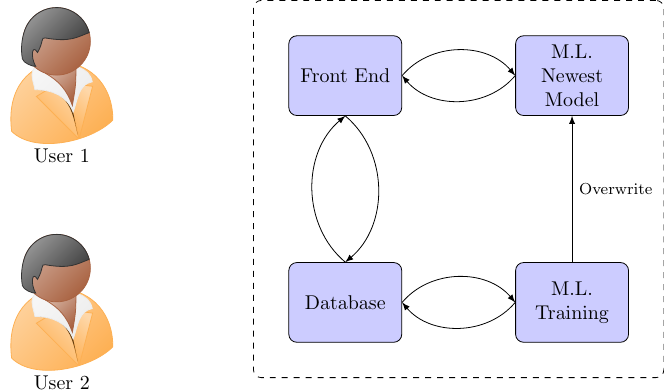
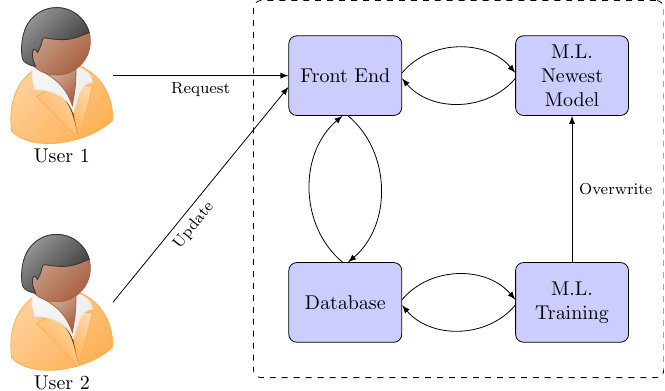
Before and after one commit to nasheenkalam037/Bookworm, a LaTeX figure (documents/context-diagram/context-diagram.tex): the whole page. Compiled offline with pdfLaTeX.

Commit message:
added lines from the users and separated the arrow heads

```diff
--- a/documents/context-diagram/context-diagram.tex
+++ b/documents/context-diagram/context-diagram.tex
@@ -36,15 +36,20 @@ border={-20pt  5pt   0pt   0pt}
     \node [draw, rectangle, dashed, rounded corners,fit={([yshift=0.5cm,xshift=-0.5cm]frontend.north west)  ([yshift=-0.5cm,xshift=0.5cm]training.south east)}] (border) {} ;
 
     % Draw edges
-    \path [line] (frontend.east) edge[bend left=50] (model.west);
-    \path [line] (model.west) edge[bend left=50] (frontend.east);
+    \path [line] ([yshift=0.5mm]frontend.east) edge[bend left=50] ([yshift=0.5mm]model.west);
+    \path [line] ([yshift=-0.5mm]model.west) edge[bend left=50] ([yshift=-0.5mm]frontend.east);
 
-    \path [line] (frontend.south) edge[bend left=50] (db.north);
-    \path [line] (db.north) edge[bend left=50] (frontend.south);
+    \path [line] ([xshift=-0.5mm]db.north) edge[bend left=50] ([xshift=-0.5mm]frontend.south);
+    \path [line] ([xshift=0.5mm]frontend.south) edge[bend left=50] ([xshift=0.5mm]db.north);
 
-    \path [line] (db.east) edge[bend left=50] (training.west);
-    \path [line] (training.west) edge[bend left=50] (db.east);
+    \path [line] ([yshift=0.5mm]db.east) edge[bend left=50] ([yshift=0.5mm]training.west);
+    \path [line] ([yshift=-0.5mm]training.west) edge[bend left=50] ([yshift=-0.5mm]db.east);
+
     \path [line] (training.north) edge node[swap]{\footnotesize Overwrite} (model.south);
+
+    % User lines
+    \path [line] (user1.east) edge node[swap]{\footnotesize Request} (frontend.west);
+    \path [line] (user2.east) edge node[swap,sloped,midway,xshift=-0.5cm]{\footnotesize Update} ([yshift=-2mm]frontend.west);
 \end{tikzpicture}
 
 
```
Also changed, not shown: documents/context-diagram/context-diagram.pdf.
